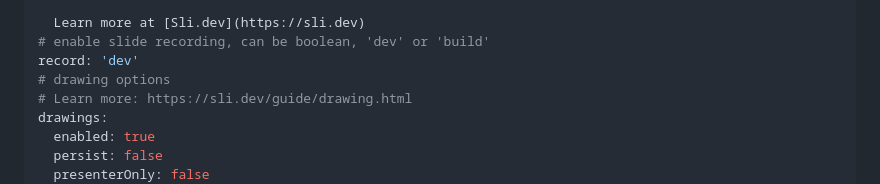
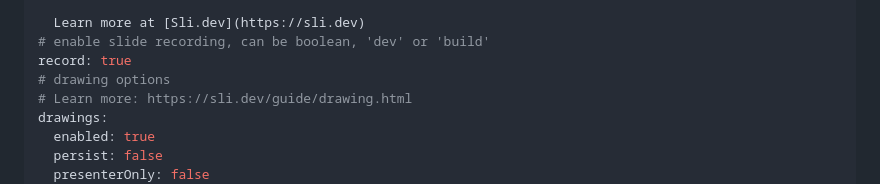
Before and after one commit to amouro/farewell-oist, a Markdown page: slides.md, the part around the change. GitHub-like rendering.

Commit message:
Update record setting

```diff
--- a/slides.md
+++ b/slides.md
@@ -19,7 +19,7 @@ info: |
 
   Learn more at [Sli.dev](https://sli.dev)
 # enable slide recording, can be boolean, 'dev' or 'build'
-record: 'dev'
+record: true
 # drawing options
 # Learn more: https://sli.dev/guide/drawing.html
 drawings:
```
